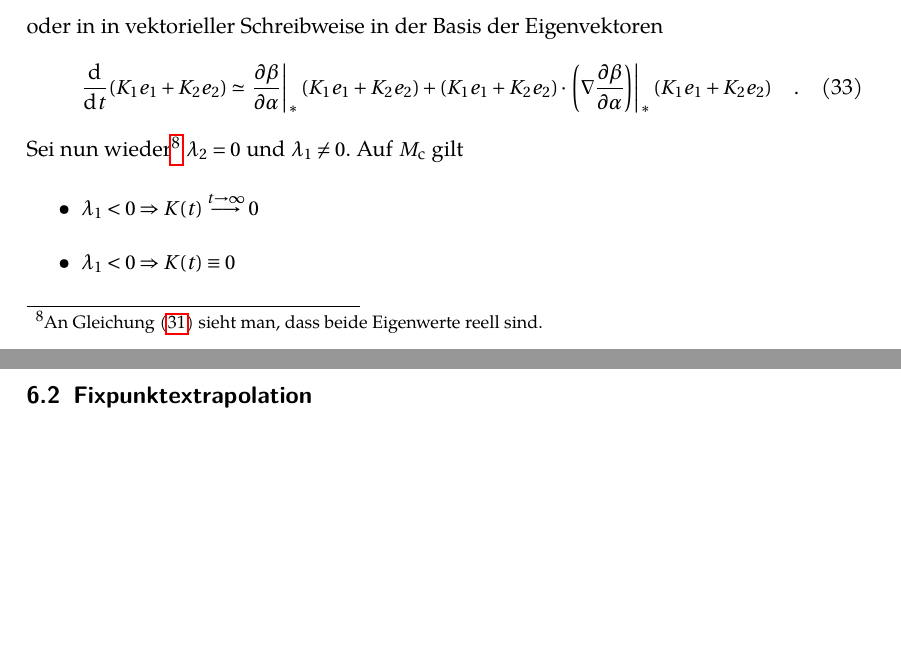
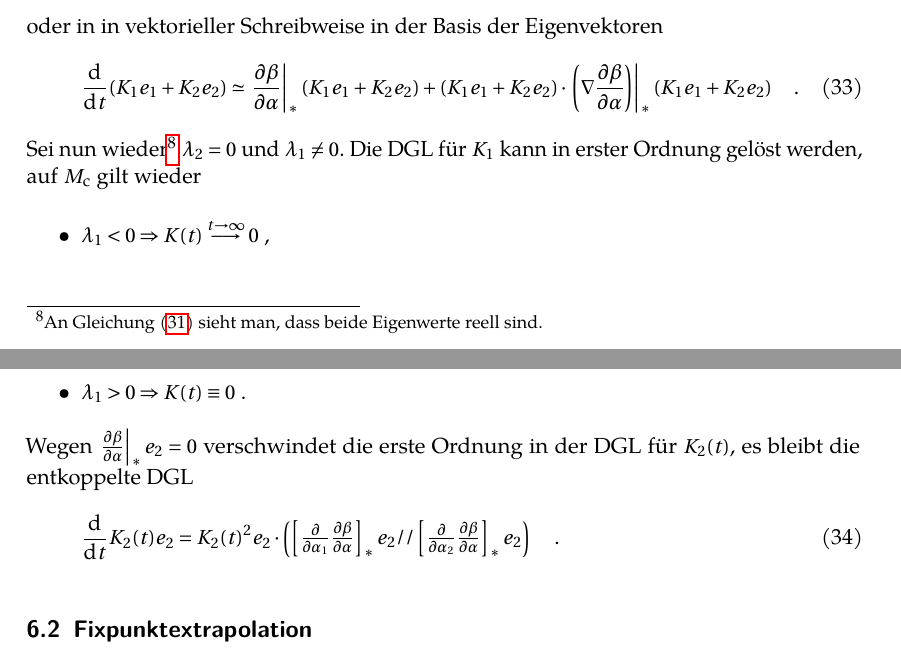
Before and after one commit to Dominik12345/Masterarbeit, a LaTeX document (arbeiten/Masterarbeit/Masterarbeit.tex, which reads arbeiten/Masterarbeit/abschnitte/beta_im_R2/beta_im_R2.tex): two parts of pages 15 and 16 of 21, joined at a grey line, cut so that both start at the same text, the shorter picture padded with empty space. Compiled offline with pdfLaTeX.

Commit message:
K2 fixpunkt

```diff
--- a/arbeiten/Masterarbeit/abschnitte/beta_im_R2/beta_im_R2.tex
+++ b/arbeiten/Masterarbeit/abschnitte/beta_im_R2/beta_im_R2.tex
@@ -115,12 +115,23 @@
      \end{equation}
      Sei nun wieder\footnote{An Gleichung \eqref{eq:beta_im_R2:stab_matrix_0}
      sieht man, dass beide Eigenwerte reell sind.} $\lambda_2=0$ und
-     $\lambda_1\neq 0$. Auf $\Mc$ gilt
+     $\lambda_1\neq 0$. Die DGL für $K_1$ kann in erster Ordnung gelöst
+     werden, auf $\Mc$ gilt wieder
      \begin{itemize}
      	\item $\lambda_1<0 \Rightarrow K(t)
-     		\overset{t\to \infty}{\longrightarrow} 0$
-     	\item $\lambda_1<0 \Rightarrow K(t) \equiv 0$
+     		\overset{t\to \infty}{\longrightarrow} 0$ ,
+     	\item $\lambda_1>0 \Rightarrow K(t) \equiv 0$ .
 	\end{itemize}
+	Wegen $\dbdafix e_2=0$ verschwindet die erste Ordnung in der DGL für
+	$K_2(t)$, es bleibt die entkoppelte DGL
+	\begin{equation}
+		\ddt K_2(t) e_2 = K_2(t)^2 e_2 \cdot \begin{pmatrix}
+		\left[\frac{\partial}{\partial \alpha_1} \dbda \right]_* e_2 //
+		\left[\frac{\partial}{\partial \alpha_2} \dbda \right]_* e_2
+		\end{pmatrix} \quad .
+	\end{equation}
+
+
 
 
   \subsection{Fixpunktextrapolation}
```
